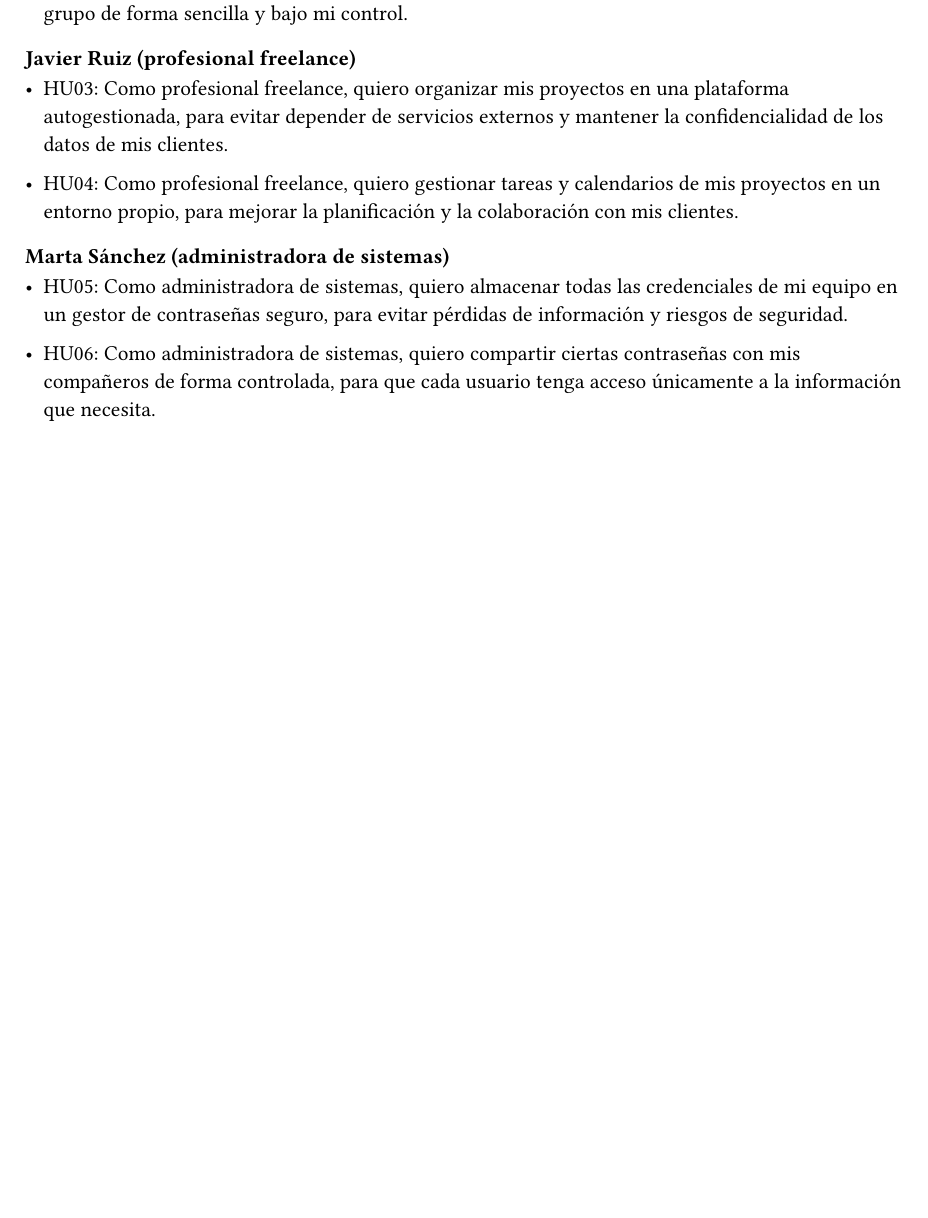
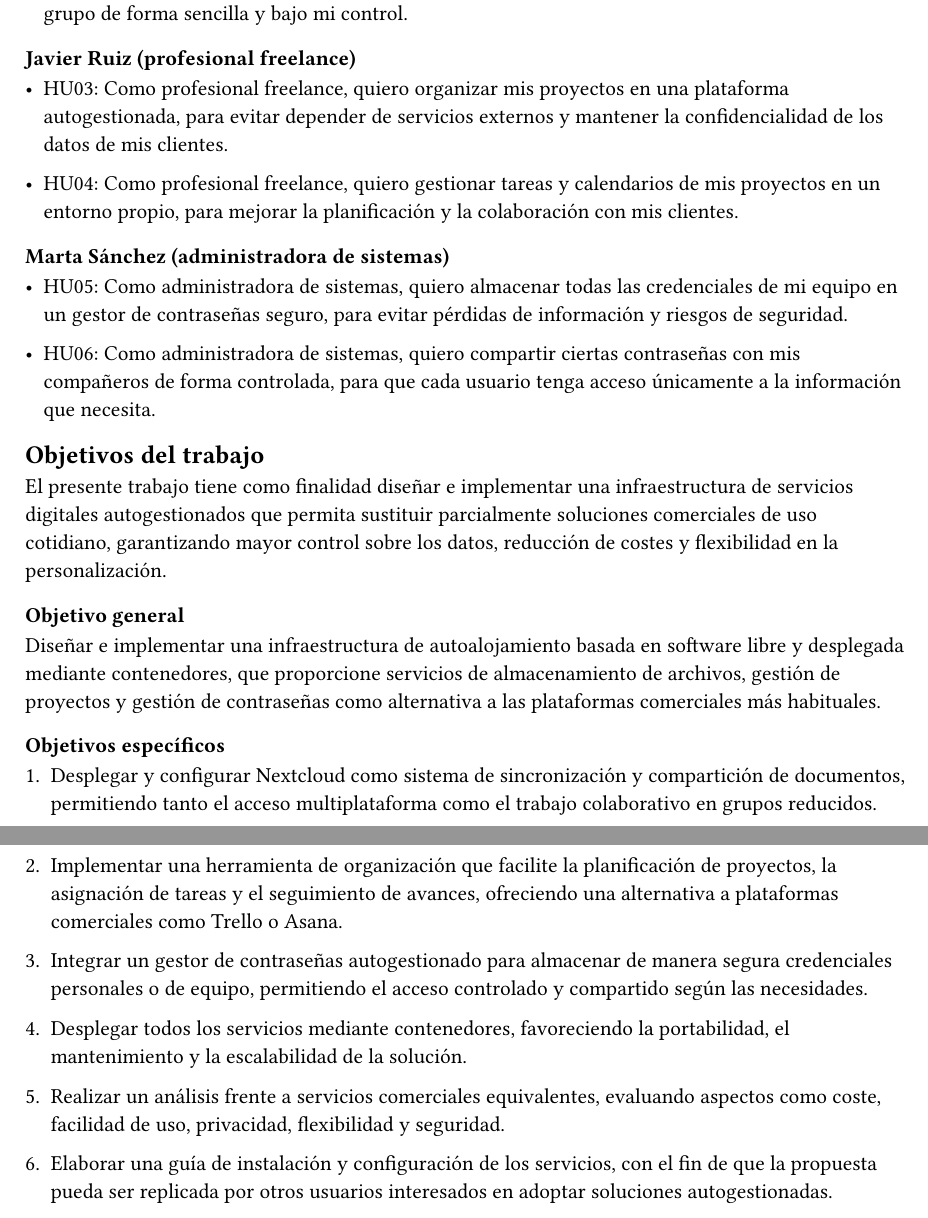
Before and after one commit to pluque01/proyecto-final-grado, a Typst document (doc/Chapters/1.introduccion.typ): part of page 2 of 2 before the commit and two parts of pages 2 and 3 of 3 after it, the two joined at a grey line, cut so that both start at the same text, the shorter picture padded with empty space. Compiled offline with Typst 0.15.

Commit message:
feat(doc): añadir objetivos del trabajo

```diff
--- a/doc/Chapters/1.introduccion.typ
+++ b/doc/Chapters/1.introduccion.typ
@@ -104,3 +104,41 @@ gestionar contraseñas de manera segura, sin depender de proveedores externos.
 - HU06: Como administradora de sistemas, quiero compartir ciertas contraseñas
   con mis compañeros de forma controlada, para que cada usuario tenga acceso
   únicamente a la información que necesita.
+
+== Objetivos del trabajo
+
+El presente trabajo tiene como finalidad diseñar e implementar una
+infraestructura de servicios digitales autogestionados que permita sustituir
+parcialmente soluciones comerciales de uso cotidiano, garantizando mayor control
+sobre los datos, reducción de costes y flexibilidad en la personalización.
+
+=== Objetivo general
+
+Diseñar e implementar una infraestructura de autoalojamiento basada en software
+libre y desplegada mediante contenedores, que proporcione servicios de
+almacenamiento de archivos, gestión de proyectos y gestión de contraseñas como
+alternativa a las plataformas comerciales más habituales.
+
+=== Objetivos específicos
+
++ Desplegar y configurar Nextcloud como sistema de sincronización y compartición
+  de documentos, permitiendo tanto el acceso multiplataforma como el trabajo
+  colaborativo en grupos reducidos.
+
++ Implementar una herramienta de organización que facilite la planificación de
+  proyectos, la asignación de tareas y el seguimiento de avances, ofreciendo una
+  alternativa a plataformas comerciales como Trello o Asana.
+
++ Integrar un gestor de contraseñas autogestionado para almacenar de manera
+  segura credenciales personales o de equipo, permitiendo el acceso controlado y
+  compartido según las necesidades.
+
++ Desplegar todos los servicios mediante contenedores, favoreciendo la
+  portabilidad, el mantenimiento y la escalabilidad de la solución.
+
++ Realizar un análisis frente a servicios comerciales equivalentes, evaluando
+  aspectos como coste, facilidad de uso, privacidad, flexibilidad y seguridad.
+
++ Elaborar una guía de instalación y configuración de los servicios, con el fin
+  de que la propuesta pueda ser replicada por otros usuarios interesados en
+  adoptar soluciones autogestionadas.
```
